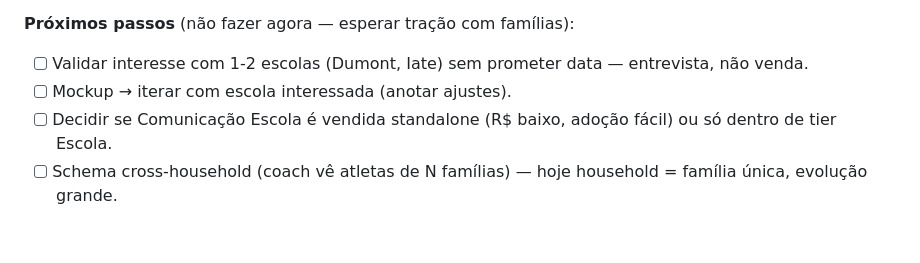
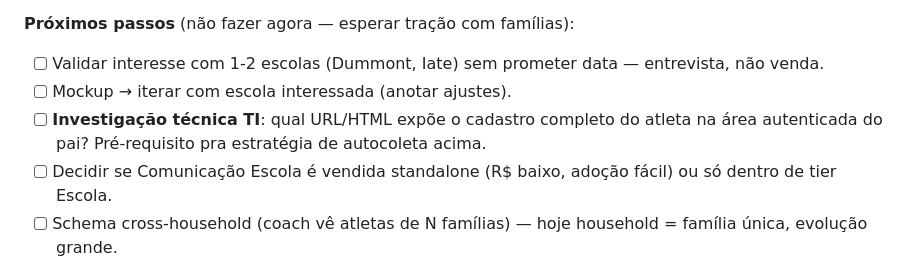
Before and after one commit to aag1974/agenda-tenis, a Markdown page: BACKLOG.md, the part around one of its changes. Drawn GitHub-style; blank space fills up the shorter version.

```diff
--- a/BACKLOG.md
+++ b/BACKLOG.md
@@ -191,9 +255,12 @@ logística), comunicação rica e quadros livres. Aberto pra iteração.
   comunicação push pra pais, financeiro, branding próprio.
 
 **Próximos passos** (não fazer agora — esperar tração com famílias):
-- [ ] Validar interesse com 1-2 escolas (Dumont, Iate) sem prometer
+- [ ] Validar interesse com 1-2 escolas (Dummont, Iate) sem prometer
       data — entrevista, não venda.
 - [ ] Mockup → iterar com escola interessada (anotar ajustes).
+- [ ] **Investigação técnica TI**: qual URL/HTML expõe o cadastro
+      completo do atleta na área autenticada do pai? Pré-requisito
+      pra estratégia de autocoleta acima.
 - [ ] Decidir se Comunicação Escola é vendida standalone (R$ baixo,
       adoção fácil) ou só dentro de tier Escola.
 - [ ] Schema cross-household (coach vê atletas de N famílias) — hoje
```
Also changed, not shown: other parts of BACKLOG.md (+64 -0 lines).
